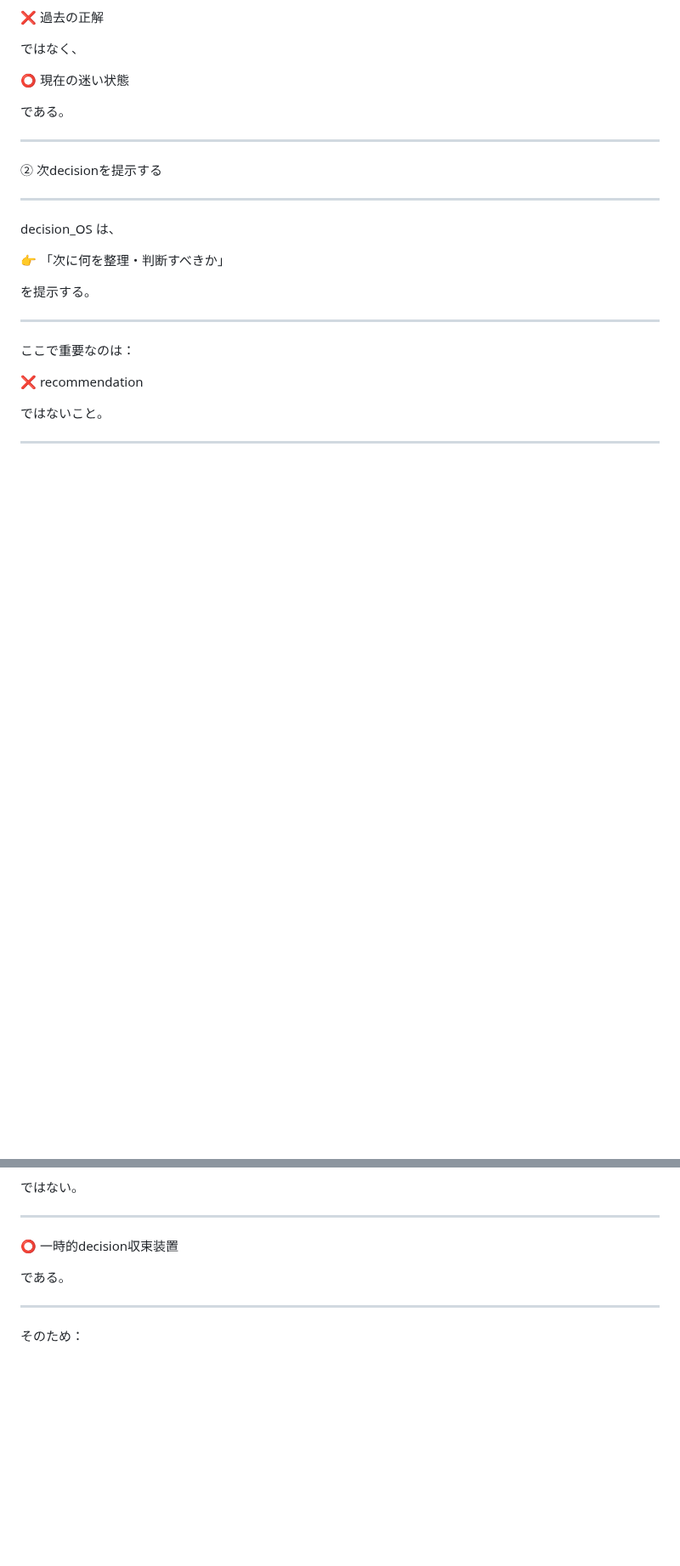
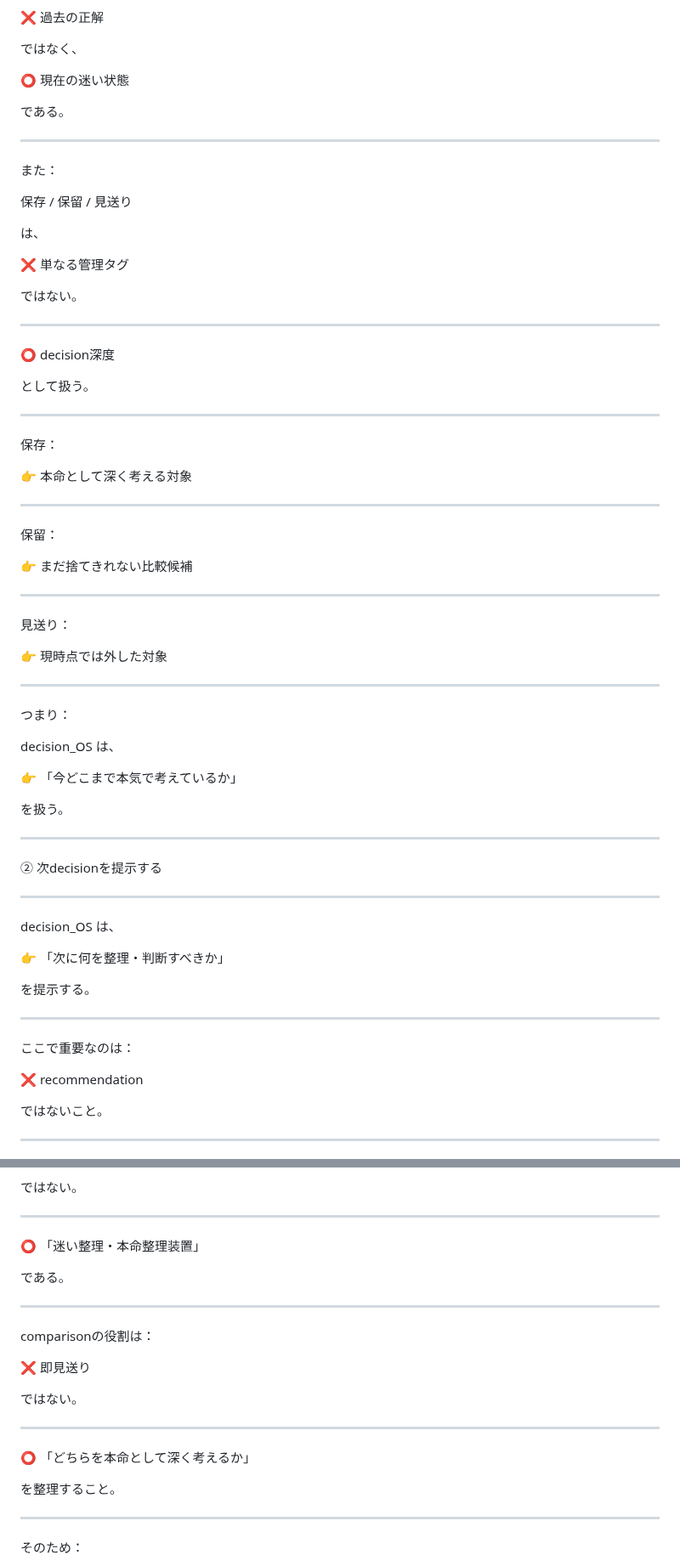
Before and after one commit to iekau-prep/antigravity-brain, a Markdown page: brain/system/decision_os_role.md, 2 parts joined by grey strips. Shown at 85% size. Rendered like a GitHub page; blank space fills up the shorter version.

```diff
--- a/brain/system/decision_os_role.md
+++ b/brain/system/decision_os_role.md
@@ -127,6 +128,52 @@ decision_OS のroleは以下。
 ⭕ 現在の迷い状態
 
 である。
+
+---
+
+また：
+
+保存 / 保留 / 見送り
+
+は、
+
+❌ 単なる管理タグ
+
+ではない。
+
+---
+
+⭕ decision深度
+
+として扱う。
+
+---
+
+保存：
+
+👉 本命として深く考える対象
+
+---
+
+保留：
+
+👉 まだ捨てきれない比較候補
+
+---
+
+見送り：
+
+👉 現時点では外した対象
+
+---
+
+つまり：
+
+decision_OS は、
+
+👉 「今どこまで本気で考えているか」
+
+を扱う。
 
 ---
 
@@ -249,9 +310,23 @@ decision_OS は、
 
 ---
 
-⭕ 一時的decision収束装置
+⭕ 「迷い整理・本命整理装置」
 
 である。
+
+---
+
+comparisonの役割は：
+
+❌ 即見送り
+
+ではない。
+
+---
+
+⭕ 「どちらを本命として深く考えるか」
+
+を整理すること。
 
 ---
 
```
Also changed, not shown: other parts of brain/system/decision_os_role.md (+161 -14 lines).
